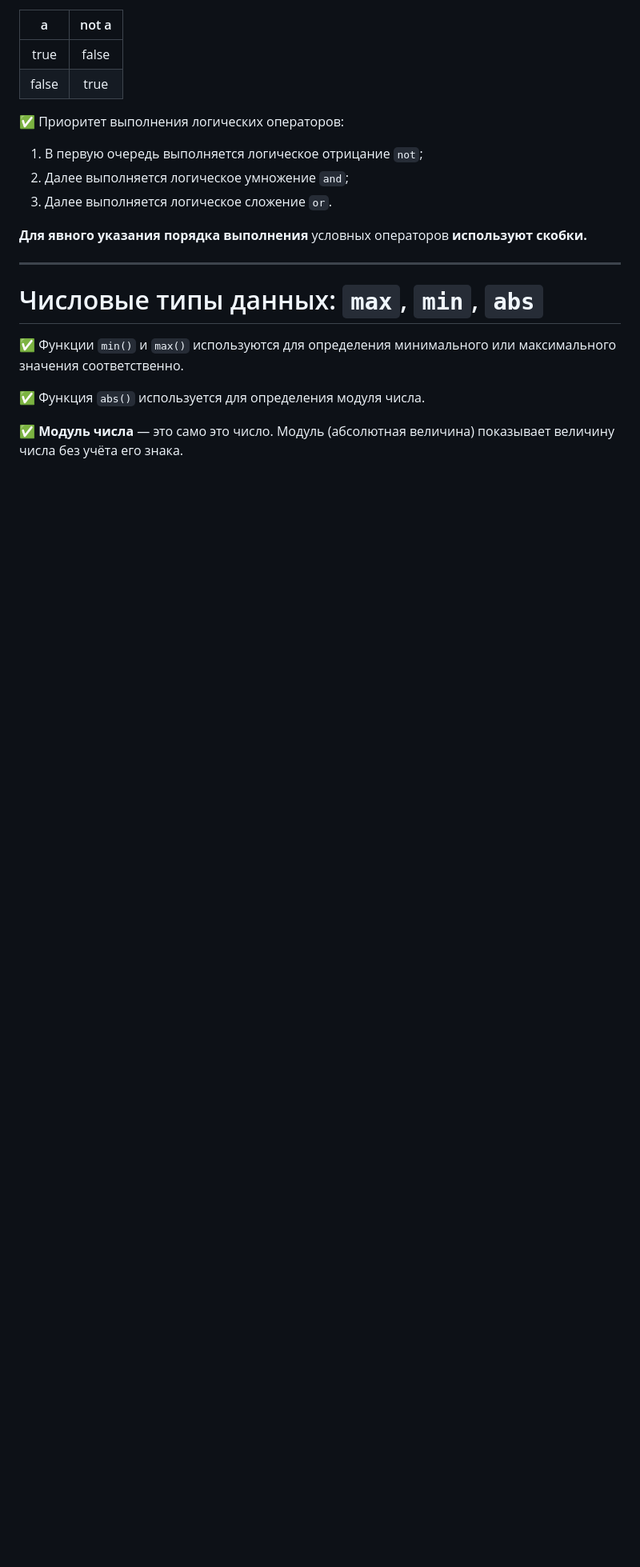
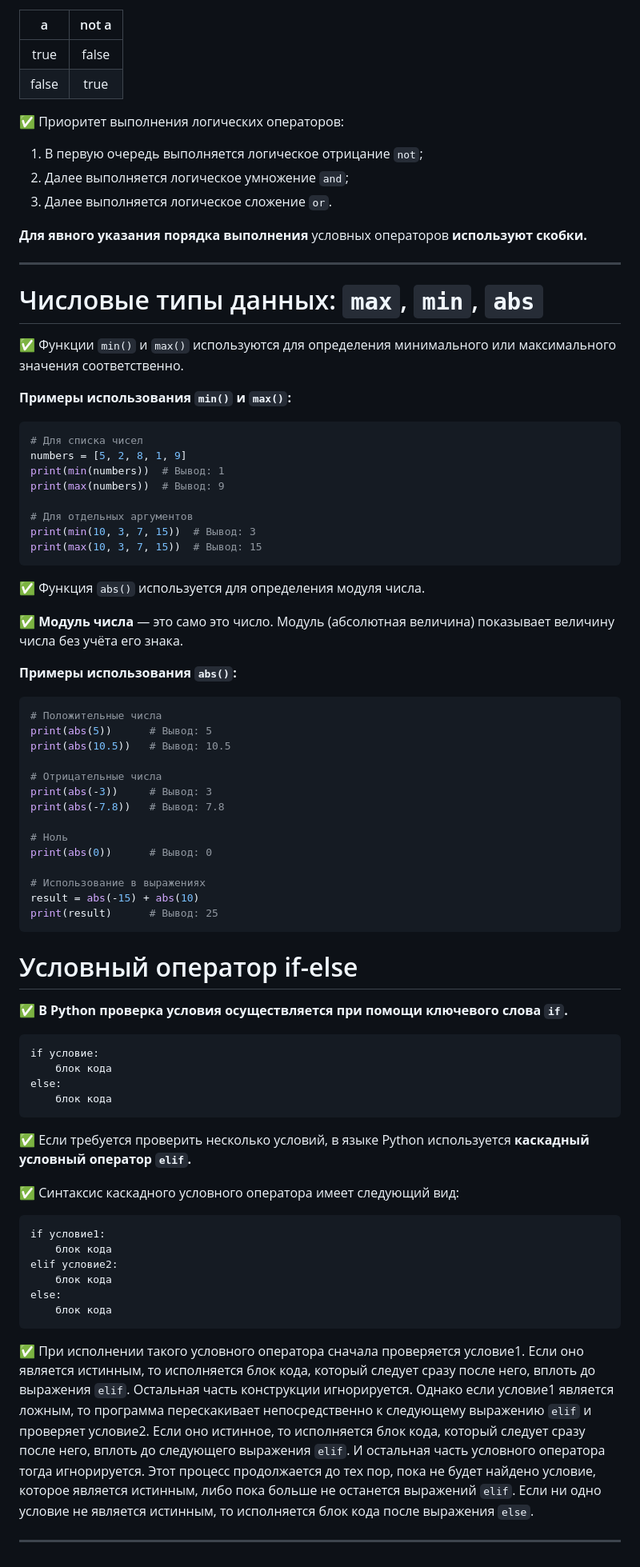
Before and after one commit to Lutik72/a-Python-cheat-sheet, a Markdown page: README.md, the part around one of its changes. Shown at 80% size. Rendered like a GitHub page; blank space fills up the shorter version.

````diff
--- a/README.md
+++ b/README.md
@@ -321,6 +293,66 @@ else:
 
 ✅ Функции `min()` и `max()` используются для определения минимального или максимального значения соответственно.
 
+**Примеры использования `min()` и `max()`:**
+
+```python
+# Для списка чисел
+numbers = [5, 2, 8, 1, 9]
+print(min(numbers))  # Вывод: 1
+print(max(numbers))  # Вывод: 9
+
+# Для отдельных аргументов
+print(min(10, 3, 7, 15))  # Вывод: 3
+print(max(10, 3, 7, 15))  # Вывод: 15
+```
+
 ✅ Функция `abs()` используется для определения модуля числа.
 
 ✅ **Модуль числа** — это само это число. Модуль (абсолютная величина) показывает величину числа без учёта его знака.
+
+**Примеры использования `abs()`:**
+
+```python
+# Положительные числа
+print(abs(5))      # Вывод: 5
+print(abs(10.5))   # Вывод: 10.5
+
+# Отрицательные числа
+print(abs(-3))     # Вывод: 3
+print(abs(-7.8))   # Вывод: 7.8
+
+# Ноль
+print(abs(0))      # Вывод: 0
+
+# Использование в выражениях
+result = abs(-15) + abs(10)
+print(result)      # Вывод: 25
+```
+
+# Условный оператор if-else
+
+✅ **В Python проверка условия осуществляется при помощи ключевого слова `if`.**
+
+```
+if условие:
+    блок кода
+else:
+    блок кода
+```
+
+✅ Если требуется проверить несколько условий, в языке Python используется **каскадный условный оператор `elif`.**
+
+✅ Синтаксис каскадного условного оператора имеет следующий вид:
+
+```
+if условие1:
+    блок кода
+elif условие2:
+    блок кода
+else:
+    блок кода
+```
+
+✅ При исполнении такого условного оператора сначала проверяется условие1. Если оно является истинным, то исполняется блок кода, который следует сразу после него, вплоть до выражения `elif`. Остальная часть конструкции игнорируется. Однако если условие1 является ложным, то программа перескакивает непосредственно к следующему выражению `elif` и проверяет условие2. Если оно истинное, то исполняется блок кода, который следует сразу после него, вплоть до следующего выражения `elif`. И остальная часть условного оператора тогда игнорируется. Этот процесс продолжается до тех пор, пока не будет найдено условие, которое является истинным, либо пока больше не останется выражений `elif`. Если ни одно условие не является истинным, то исполняется блок кода после выражения `else`.
+
+---
````
Also changed, not shown: other parts of README.md (+1 -29 lines).
